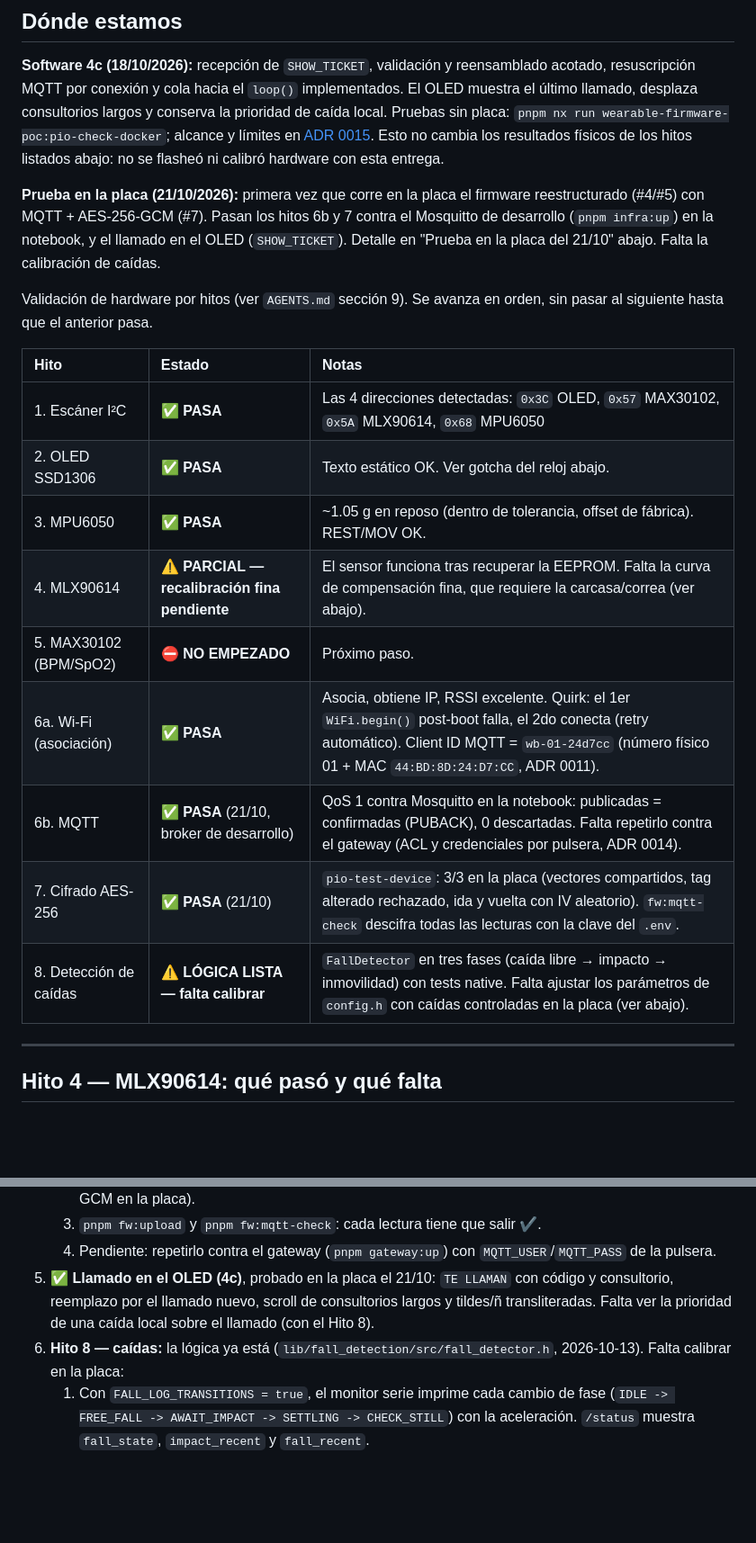
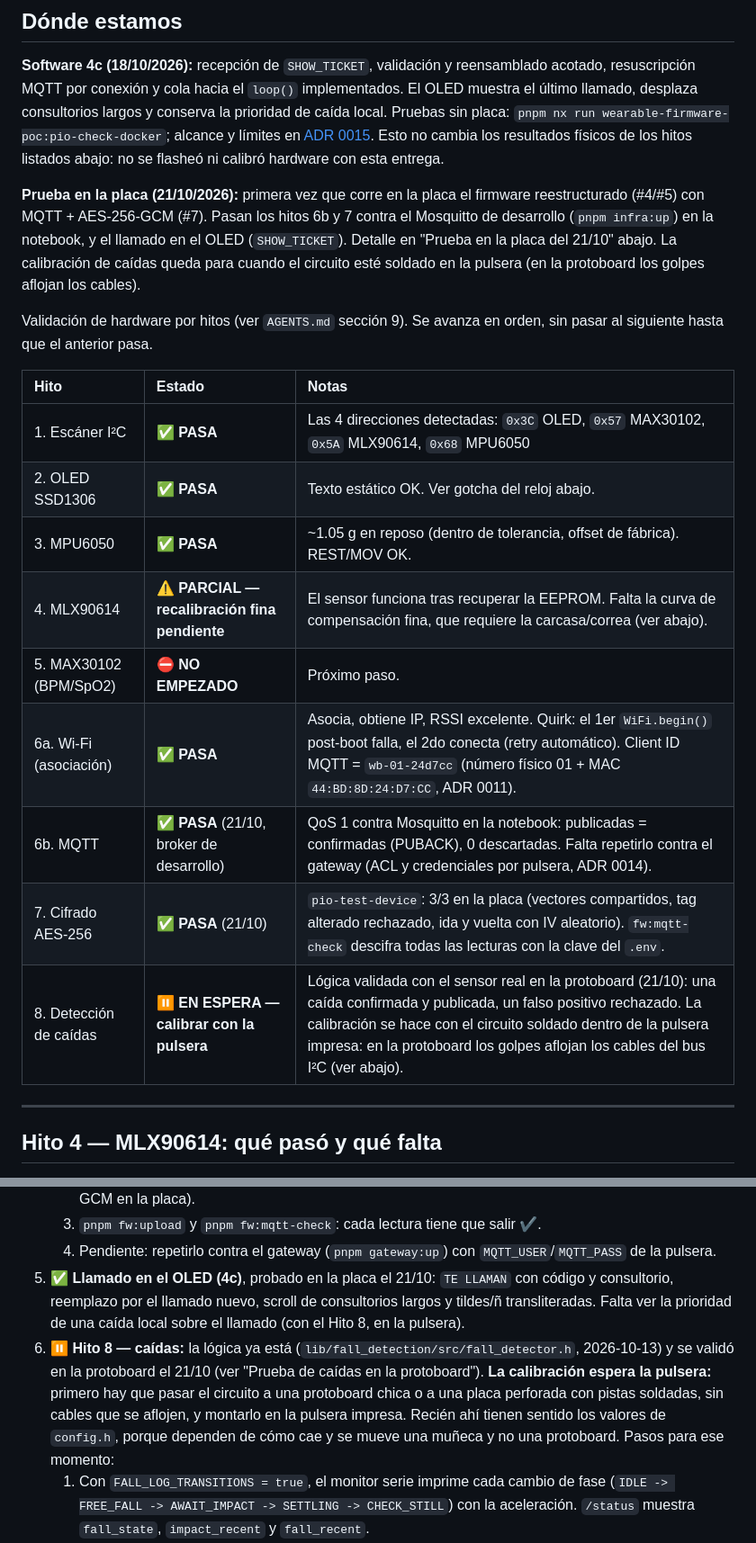
Before and after one commit to GastMolina267/pti-monorepo, a Markdown page: apps/wearable-firmware-poc/ESTADO.md, 2 parts joined by grey strips. Shown at 90% size. GitHub-like rendering; blank space fills up the shorter version.

```diff
--- a/apps/wearable-firmware-poc/ESTADO.md
+++ b/apps/wearable-firmware-poc/ESTADO.md
@@ -9,22 +9,22 @@
 
 **Software 4c (18/10/2026):** recepción de `SHOW_TICKET`, validación y reensamblado acotado, resuscripción MQTT por conexión y cola hacia el `loop()` implementados. El OLED muestra el último llamado, desplaza consultorios largos y conserva la prioridad de caída local. Pruebas sin placa: `pnpm nx run wearable-firmware-poc:pio-check-docker`; alcance y límites en [ADR 0015](../../docs/adr/0015-recibir-comandos-en-el-firmware.md). Esto no cambia los resultados físicos de los hitos listados abajo: no se flasheó ni calibró hardware con esta entrega.
 
-**Prueba en la placa (21/10/2026):** primera vez que corre en la placa el firmware reestructurado (#4/#5) con MQTT + AES-256-GCM (#7). Pasan los hitos 6b y 7 contra el Mosquitto de desarrollo (`pnpm infra:up`) en la notebook, y el llamado en el OLED (`SHOW_TICKET`). Detalle en "Prueba en la placa del 21/10" abajo. Falta la calibración de caídas.
+**Prueba en la placa (21/10/2026):** primera vez que corre en la placa el firmware reestructurado (#4/#5) con MQTT + AES-256-GCM (#7). Pasan los hitos 6b y 7 contra el Mosquitto de desarrollo (`pnpm infra:up`) en la notebook, y el llamado en el OLED (`SHOW_TICKET`). Detalle en "Prueba en la placa del 21/10" abajo. La calibración de caídas queda para cuando el circuito esté soldado en la pulsera (en la protoboard los golpes aflojan los cables).
 
 Validación de hardware por hitos (ver `AGENTS.md` sección 9). Se avanza en orden, sin
 pasar al siguiente hasta que el anterior pasa.
 
-| Hito                   | Estado                                        | Notas                                                                                                                                                                                                        |
-| :--------------------- | :-------------------------------------------- | :----------------------------------------------------------------------------------------------------------------------------------------------------------------------------------------------------------- |
-| 1. Escáner I²C         | ✅ **PASA**                                   | Las 4 direcciones detectadas: `0x3C` OLED, `0x57` MAX30102, `0x5A` MLX90614, `0x68` MPU6050                                                                                                                  |
-| 2. OLED SSD1306        | ✅ **PASA**                                   | Texto estático OK. Ver gotcha del reloj abajo.                                                                                                                                                               |
-| 3. MPU6050             | ✅ **PASA**                                   | ~1.05 g en reposo (dentro de tolerancia, offset de fábrica). REST/MOV OK.                                                                                                                                    |
-| 4. MLX90614            | ⚠️ **PARCIAL — recalibración fina pendiente** | El sensor funciona tras recuperar la EEPROM. Falta la curva de compensación fina, que requiere la carcasa/correa (ver abajo).                                                                                |
-| 5. MAX30102 (BPM/SpO2) | ⛔ **NO EMPEZADO**                            | Próximo paso.                                                                                                                                                                                                |
-| 6a. Wi-Fi (asociación) | ✅ **PASA**                                   | Asocia, obtiene IP, RSSI excelente. Quirk: el 1er `WiFi.begin()` post-boot falla, el 2do conecta (retry automático). Client ID MQTT = `wb-01-24d7cc` (número físico 01 + MAC `44:BD:8D:24:D7:CC`, ADR 0011). |
-| 6b. MQTT               | ✅ **PASA** (21/10, broker de desarrollo)     | QoS 1 contra Mosquitto en la notebook: publicadas = confirmadas (PUBACK), 0 descartadas. Falta repetirlo contra el gateway (ACL y credenciales por pulsera, ADR 0014).                                       |
-| 7. Cifrado AES-256     | ✅ **PASA** (21/10)                           | `pio-test-device`: 3/3 en la placa (vectores compartidos, tag alterado rechazado, ida y vuelta con IV aleatorio). `fw:mqtt-check` descifra todas las lecturas con la clave del `.env`.                       |
-| 8. Detección de caídas | ⚠️ **LÓGICA LISTA — falta calibrar**          | `FallDetector` en tres fases (caída libre → impacto → inmovilidad) con tests native. Falta ajustar los parámetros de `config.h` con caídas controladas en la placa (ver abajo).                              |
+| Hito                   | Estado                                        | Notas                                                                                                                                                                                                                                                                            |
+| :--------------------- | :-------------------------------------------- | :------------------------------------------------------------------------------------------------------------------------------------------------------------------------------------------------------------------------------------------------------------------------------- |
+| 1. Escáner I²C         | ✅ **PASA**                                   | Las 4 direcciones detectadas: `0x3C` OLED, `0x57` MAX30102, `0x5A` MLX90614, `0x68` MPU6050                                                                                                                                                                                      |
+| 2. OLED SSD1306        | ✅ **PASA**                                   | Texto estático OK. Ver gotcha del reloj abajo.                                                                                                                                                                                                                                   |
+| 3. MPU6050             | ✅ **PASA**                                   | ~1.05 g en reposo (dentro de tolerancia, offset de fábrica). REST/MOV OK.                                                                                                                                                                                                        |
+| 4. MLX90614            | ⚠️ **PARCIAL — recalibración fina pendiente** | El sensor funciona tras recuperar la EEPROM. Falta la curva de compensación fina, que requiere la carcasa/correa (ver abajo).                                                                                                                                                    |
+| 5. MAX30102 (BPM/SpO2) | ⛔ **NO EMPEZADO**                            | Próximo paso.                                                                                                                                                                                                                                                                    |
+| 6a. Wi-Fi (asociación) | ✅ **PASA**                                   | Asocia, obtiene IP, RSSI excelente. Quirk: el 1er `WiFi.begin()` post-boot falla, el 2do conecta (retry automático). Client ID MQTT = `wb-01-24d7cc` (número físico 01 + MAC `44:BD:8D:24:D7:CC`, ADR 0011).                                                                     |
+| 6b. MQTT               | ✅ **PASA** (21/10, broker de desarrollo)     | QoS 1 contra Mosquitto en la notebook: publicadas = confirmadas (PUBACK), 0 descartadas. Falta repetirlo contra el gateway (ACL y credenciales por pulsera, ADR 0014).                                                                                                           |
+| 7. Cifrado AES-256     | ✅ **PASA** (21/10)                           | `pio-test-device`: 3/3 en la placa (vectores compartidos, tag alterado rechazado, ida y vuelta con IV aleatorio). `fw:mqtt-check` descifra todas las lecturas con la clave del `.env`.                                                                                           |
+| 8. Detección de caídas | ⏸️ **EN ESPERA — calibrar con la pulsera**    | Lógica validada con el sensor real en la protoboard (21/10): una caída confirmada y publicada, un falso positivo rechazado. La calibración se hace con el circuito soldado dentro de la pulsera impresa: en la protoboard los golpes aflojan los cables del bus I²C (ver abajo). |
 
 ---
 
@@ -93,8 +93,8 @@ a ambiente ~23 °C.
    2. `pnpm infra:up` (Mosquitto local) y `pnpm nx run wearable-firmware-poc:pio-test-device` (vectores GCM en la placa).
    3. `pnpm fw:upload` y `pnpm fw:mqtt-check`: cada lectura tiene que salir ✔.
    4. Pendiente: repetirlo contra el gateway (`pnpm gateway:up`) con `MQTT_USER`/`MQTT_PASS` de la pulsera.
-5. ✅ **Llamado en el OLED (4c)**, probado en la placa el 21/10: `TE LLAMAN` con código y consultorio, reemplazo por el llamado nuevo, scroll de consultorios largos y tildes/ñ transliteradas. Falta ver la prioridad de una caída local sobre el llamado (con el Hito 8).
-6. **Hito 8 — caídas:** la lógica ya está (`lib/fall_detection/src/fall_detector.h`, 2026-10-13). Falta calibrar en la placa:
+5. ✅ **Llamado en el OLED (4c)**, probado en la placa el 21/10: `TE LLAMAN` con código y consultorio, reemplazo por el llamado nuevo, scroll de consultorios largos y tildes/ñ transliteradas. Falta ver la prioridad de una caída local sobre el llamado (con el Hito 8, en la pulsera).
+6. ⏸️ **Hito 8 — caídas:** la lógica ya está (`lib/fall_detection/src/fall_detector.h`, 2026-10-13) y se validó en la protoboard el 21/10 (ver "Prueba de caídas en la protoboard"). **La calibración espera la pulsera:** primero hay que pasar el circuito a una protoboard chica o a una placa perforada con pistas soldadas, sin cables que se aflojen, y montarlo en la pulsera impresa. Recién ahí tienen sentido los valores de `config.h`, porque dependen de cómo cae y se mueve una muñeca y no una protoboard. Pasos para ese momento:
    1. Con `FALL_LOG_TRANSITIONS = true`, el monitor serie imprime cada cambio de fase (`IDLE -> FREE_FALL -> AWAIT_IMPACT -> SETTLING -> CHECK_STILL`) con la aceleración. `/status` muestra `fall_state`, `impact_recent` y `fall_recent`.
    2. Caídas controladas sobre superficie acolchada con la pulsera puesta: si la muñeca no llega a marcar caída libre (< 0,4 g por 60 ms), bajar `FALL_FREE_FALL_MIN_MS`, subir `FALL_FREE_FALL_G` o, en último caso, `FALL_REQUIRE_FREE_FALL = false`.
    3. Falsos positivos: golpes de la mano contra la mesa, sentarse de golpe, aplaudir. No tienen que confirmar caída (sin caída libre o con movimiento después).
```
Also changed, not shown: other parts of apps/wearable-firmware-poc/ESTADO.md (+9 -0 lines), apps/wearable-firmware-poc/AGENTS.md (+1 -1 lines), docs/07-roadmap.md (+3 -1 lines).
